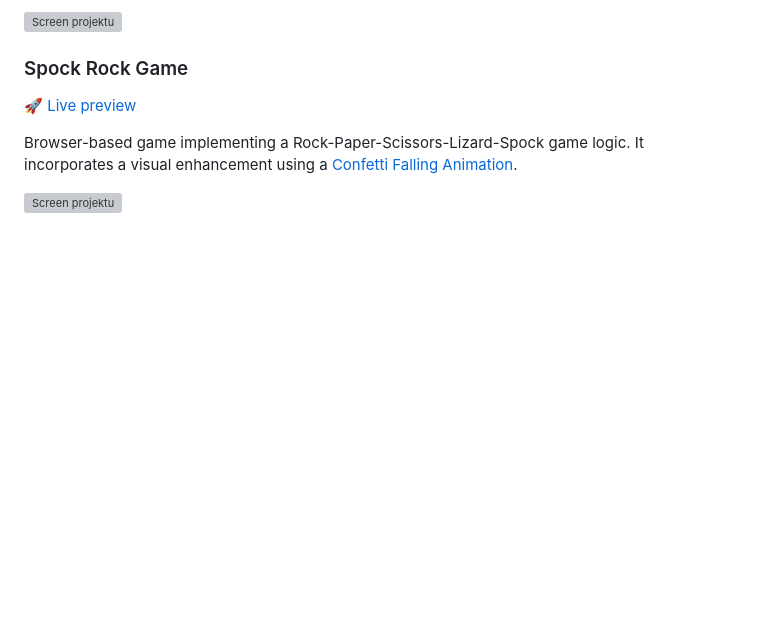
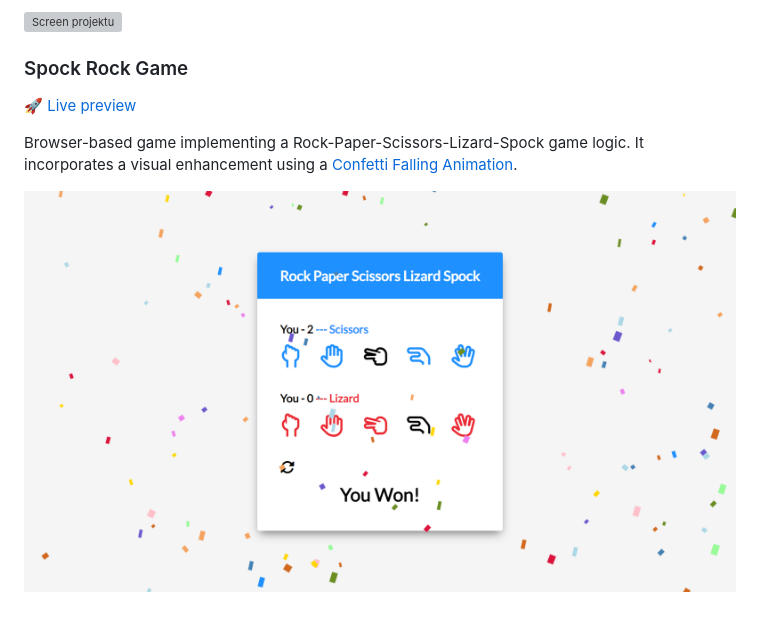
Before and after one commit to cakescripter/javsjavsjavs, a Markdown page: readme.md, the part around the change. Rendered like a GitHub page; pictures changed too: 13-spock-rock-game/SpockRockGame.png (added); blank space fills up the shorter version; grey boxes are pictures that could not be loaded.

```diff
--- a/readme.md
+++ b/readme.md
@@ -117,4 +117,4 @@ Form checks the validity of user input, verifies password matching, and delivers
 
 Browser-based game implementing a Rock-Paper-Scissors-Lizard-Spock game logic. It incorporates a visual enhancement using a [Confetti Falling Animation](https://www.cssscript.com/confetti-falling-animation/).
 
-![Screen projektu](12-form-validator/SpockRockGame.png)
+![Screen projektu](13-spock-rock-game/SpockRockGame.png)
```
Also changed, not shown: 00-placeholder/SpockRockGame_resized.png (added), 1 other file.
